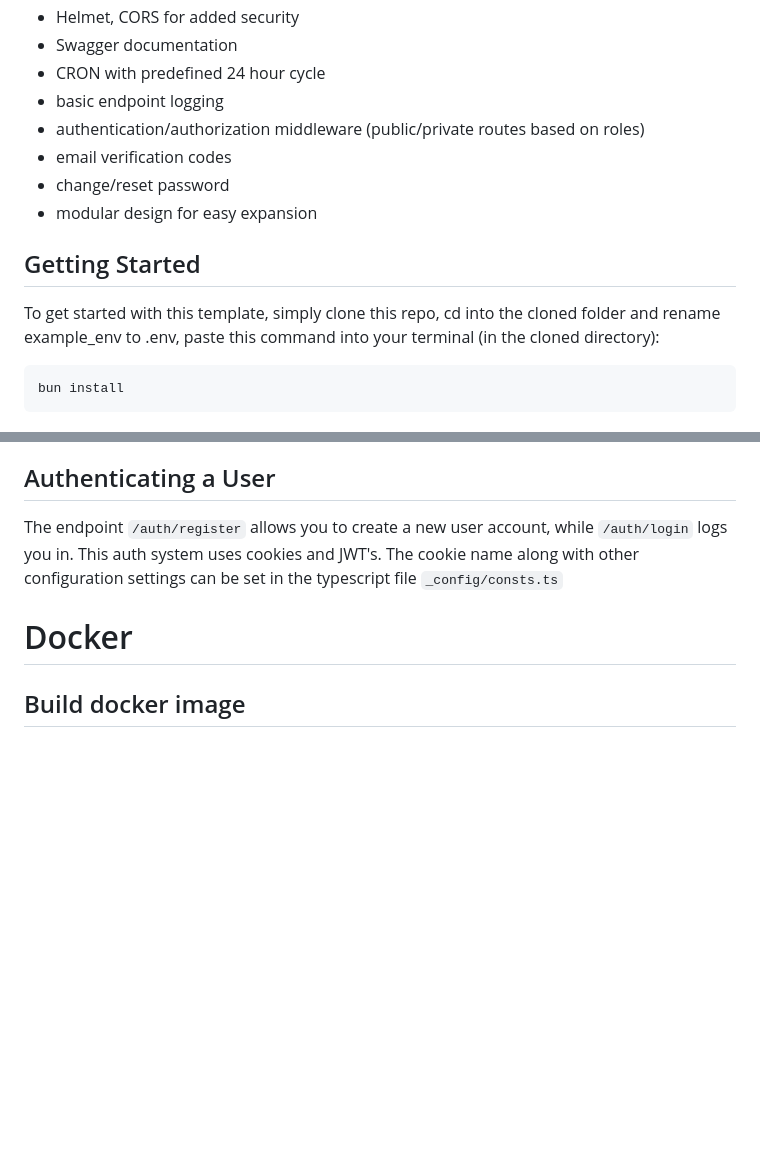
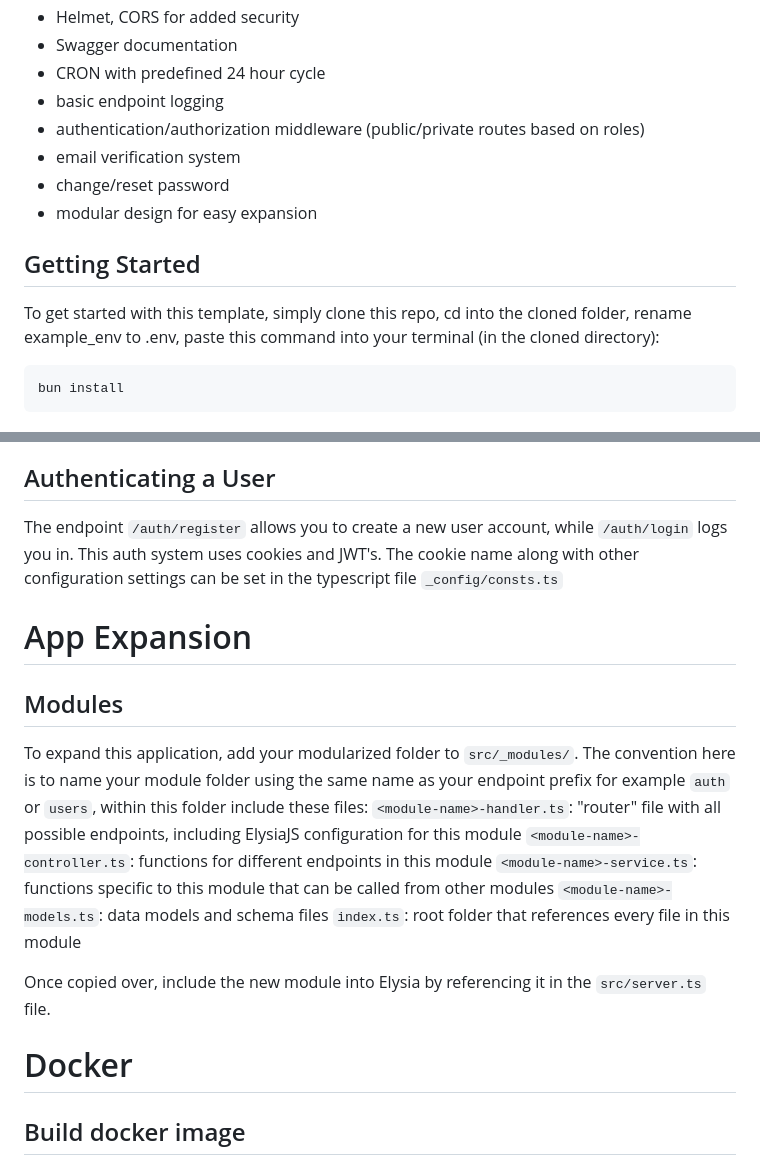
Before and after one commit to cholasimmons/bun-elysia-modular_auth, a Markdown page: README.md, 2 parts joined by grey strips. Rendered like a GitHub page; blank space fills up the shorter version.

Commit message:
Update README.md
added information on module expansion

````diff
--- a/README.md
+++ b/README.md
@@ -9,14 +9,14 @@
 - CRON with predefined 24 hour cycle
 - basic endpoint logging
 - authentication/authorization middleware (public/private routes based on roles)
-- email verification codes
+- email verification system
 - change/reset password
 - modular design for easy expansion
 
 
 
 ## Getting Started
-To get started with this template, simply clone this repo, cd into the cloned folder and rename example_env to .env, paste this command into your terminal (in the cloned directory):
+To get started with this template, simply clone this repo, cd into the cloned folder, rename example_env to .env, paste this command into your terminal (in the cloned directory):
 ```bash
 bun install
 ```
@@ -54,6 +54,17 @@ This auth system uses cookies and JWT's.
 The cookie name along with other configuration settings can be set in the typescript file  `_config/consts.ts`
 
 
+# App Expansion
+## Modules
+To expand this application, add your modularized folder to `src/_modules/`. The convention here is to name your module folder using the same name as your endpoint prefix for example `auth` or `users`, within this folder include these files:
+`<module-name>-handler.ts`: "router" file with all possible endpoints, including ElysiaJS configuration for this module
+`<module-name>-controller.ts`: functions for different endpoints in this module
+`<module-name>-service.ts`: functions specific to this module that can be called from other modules
+`<module-name>-models.ts`: data models and schema  files
+`index.ts`: root folder that references every file in this module
+
+Once copied over, include the new module into Elysia by referencing it in the `src/server.ts` file.
+
 # Docker
 ## Build docker image
 From the root directory, run this code (Note: you need to have [Docker]('https://docker.io') installed and running):
````
